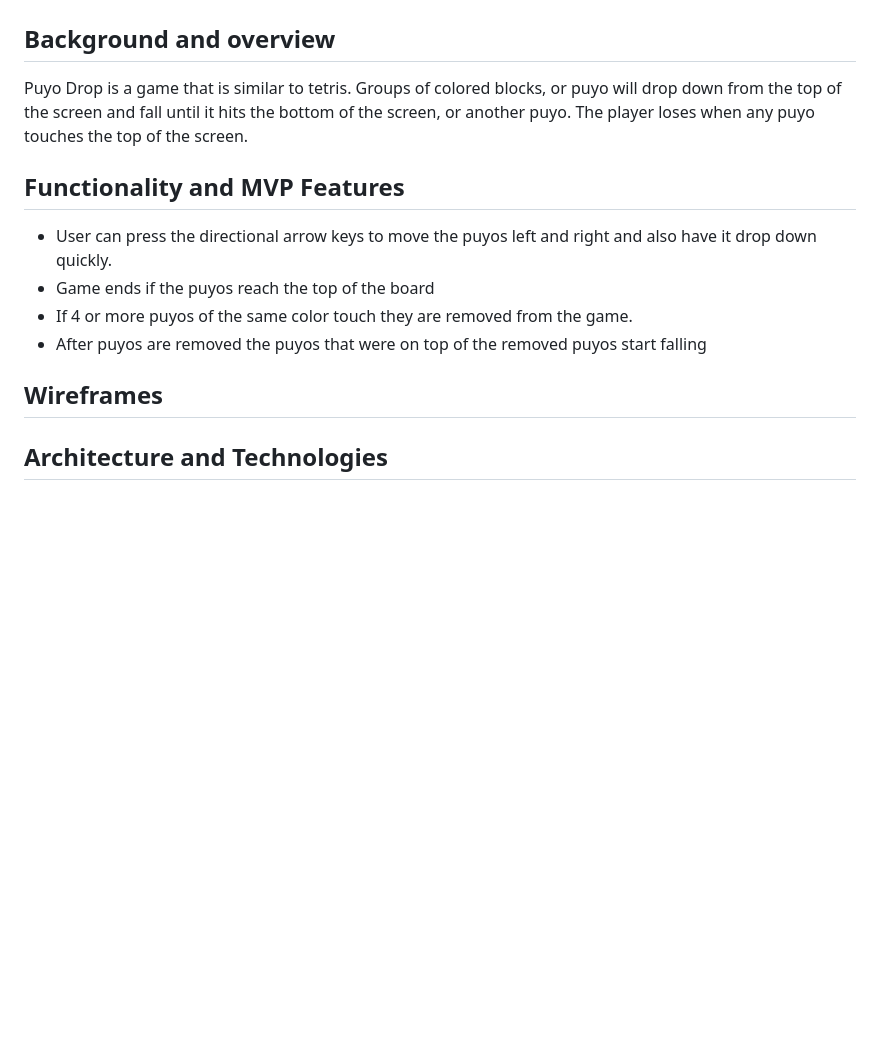
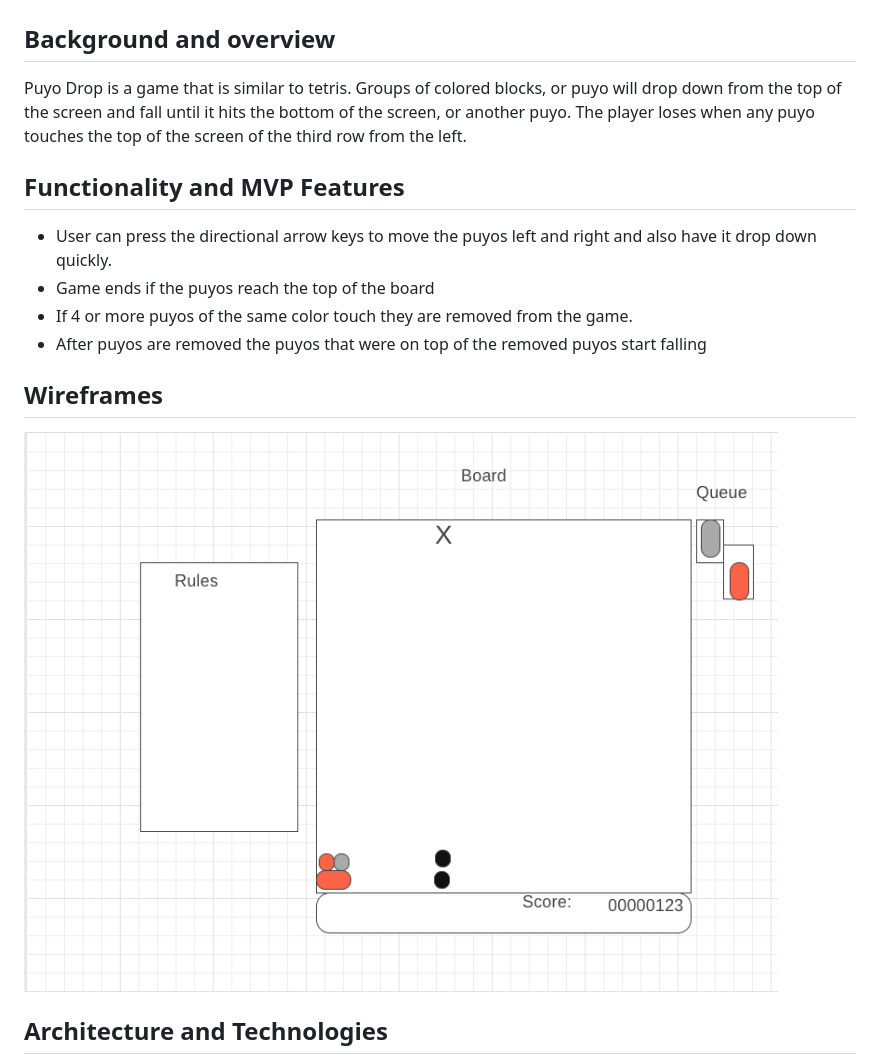
Before and after one commit to EricChiu920/puyo-drop, a Markdown page: README.md, the part around the change. Rendered like a GitHub page; pictures changed too: README_Assets/puyo-drop-wireframe.png (added); blank space fills up the shorter version.

Commit message:
Add wireframe to proposal

```diff
--- a/README.md
+++ b/README.md
@@ -1,7 +1,7 @@
 # Puyo Drop
 
 ## Background and overview
-Puyo Drop is a game that is similar to tetris. Groups of colored blocks, or puyo will drop down from the top of the screen and fall until it hits the bottom of the screen, or another puyo. The player loses when any puyo touches the top of the screen.
+Puyo Drop is a game that is similar to tetris. Groups of colored blocks, or puyo will drop down from the top of the screen and fall until it hits the bottom of the screen, or another puyo. The player loses when any puyo touches the top of the screen of the third row from the left.
 
 ## Functionality and MVP Features
 - User can press the directional arrow keys to move the puyos left and right and also have it drop down quickly.
@@ -10,6 +10,7 @@ Puyo Drop is a game that is similar to tetris. Groups of colored blocks, or puyo
 - After puyos are removed the puyos that were on top of the removed puyos start falling
 
 ## Wireframes
+![Puyo Drop Wireframe](README_Assets/puyo-drop-wireframe.png)
 
 ## Architecture and Technologies
 - Vanilla Javascript for the game logic.
```
Also changed, not shown: 1 other file.
